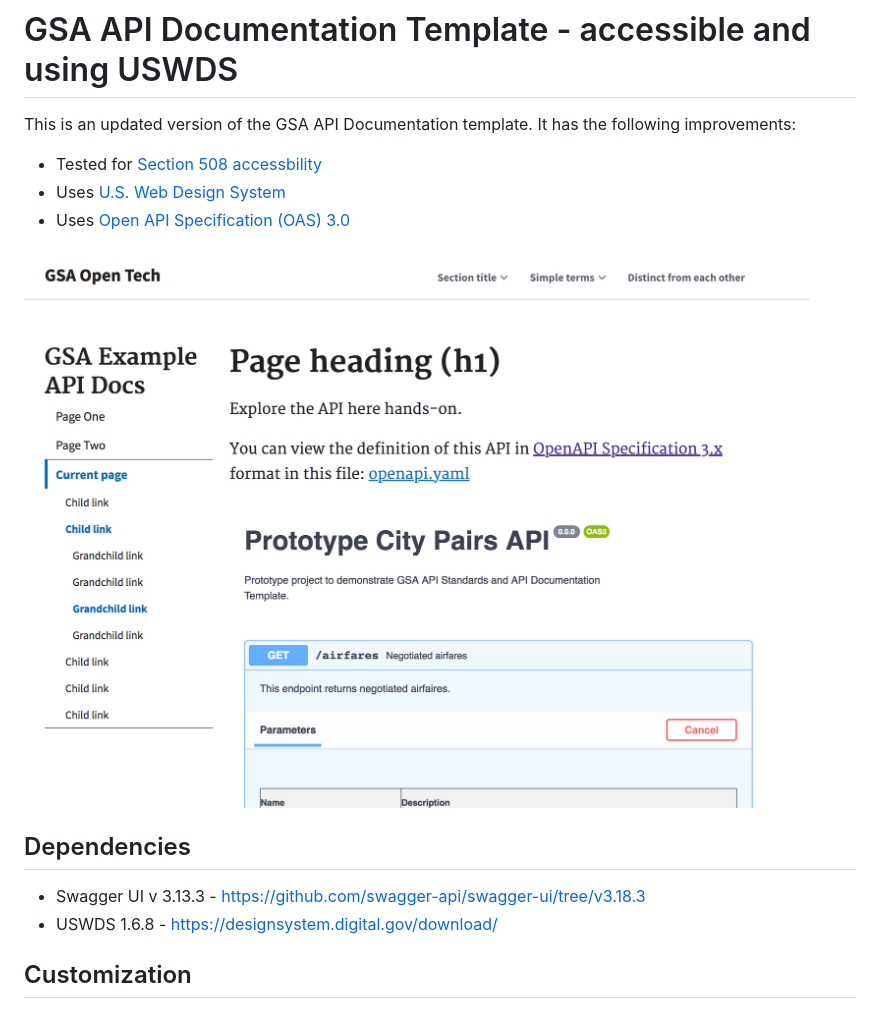
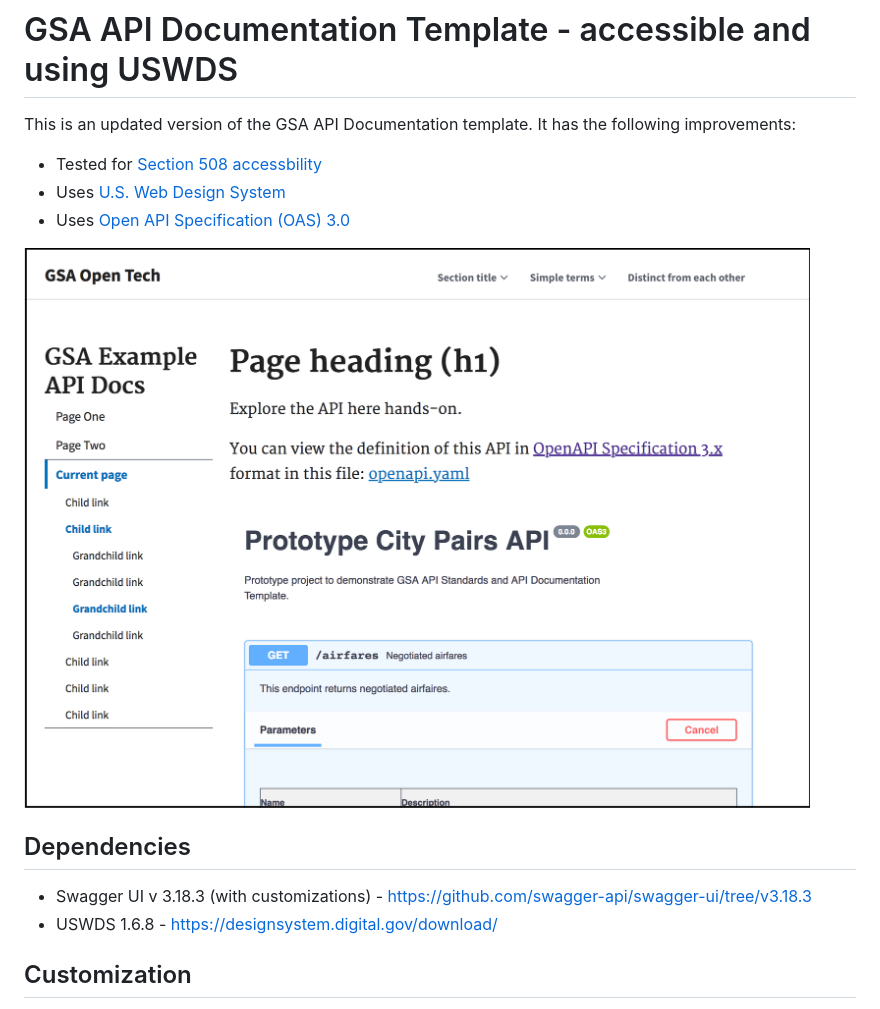
Before and after one commit to GSA/api-doco-with-uswds, a Markdown page: readme.md, the part around the change. Rendered like a GitHub page; pictures changed too: screenshot_of_doco_template.png.

```diff
--- a/readme.md
+++ b/readme.md
@@ -10,7 +10,7 @@ This is an updated version of the GSA API Documentation template. It has the fol
 
 
 ## Dependencies
-- Swagger UI v 3.13.3 - https://github.com/swagger-api/swagger-ui/tree/v3.18.3
+- Swagger UI v 3.18.3 (with customizations) - https://github.com/swagger-api/swagger-ui/tree/v3.18.3
 - USWDS 1.6.8 - https://designsystem.digital.gov/download/
 
 ## Customization
```
